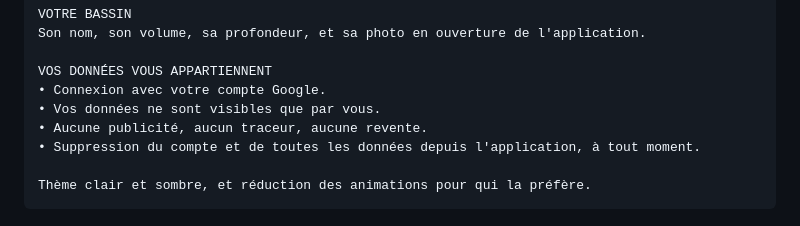
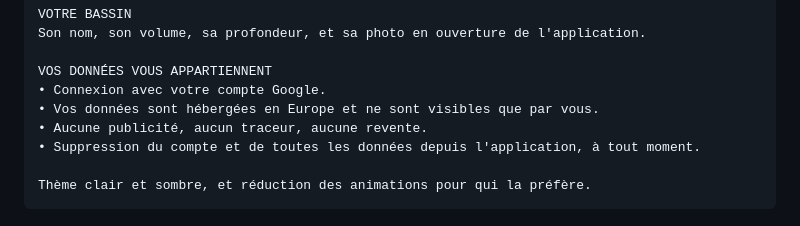
Before and after one commit to Laskoru/aoi, a Markdown page: store/fiche-google-play.md, the part around the change. Rendered like a GitHub page.

Commit message:
Fiche Play : données hébergées en Europe
Co-Authored-By: Claude Opus 5.5 <noreply@anthropic.com>

```diff
--- a/store/fiche-google-play.md
+++ b/store/fiche-google-play.md
@@ -60,7 +60,7 @@ Son nom, son volume, sa profondeur, et sa photo en ouverture de l'application.
 
 VOS DONNÉES VOUS APPARTIENNENT
 • Connexion avec votre compte Google.
-• Vos données ne sont visibles que par vous.
+• Vos données sont hébergées en Europe et ne sont visibles que par vous.
 • Aucune publicité, aucun traceur, aucune revente.
 • Suppression du compte et de toutes les données depuis l'application, à tout moment.
 
```
